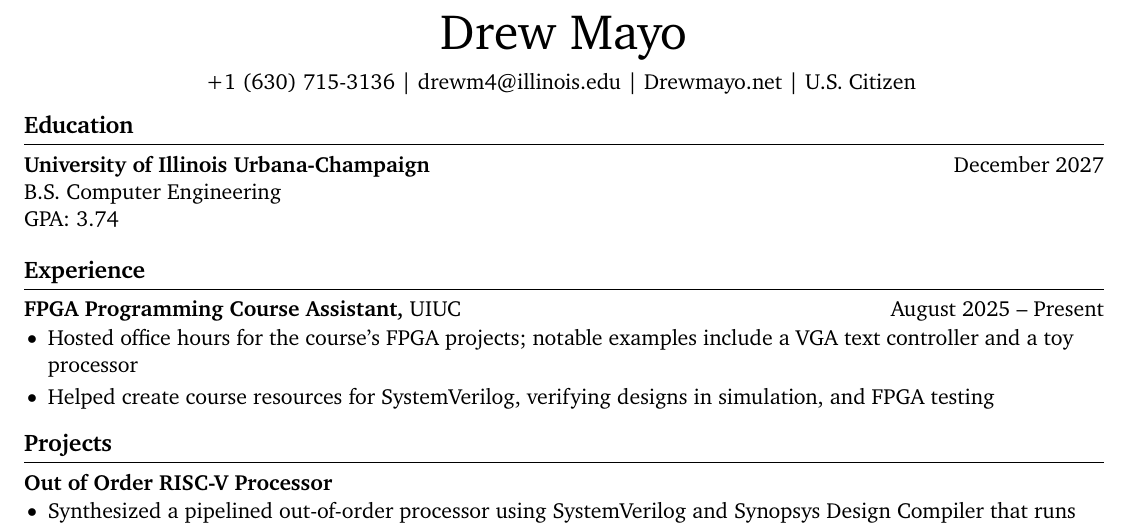
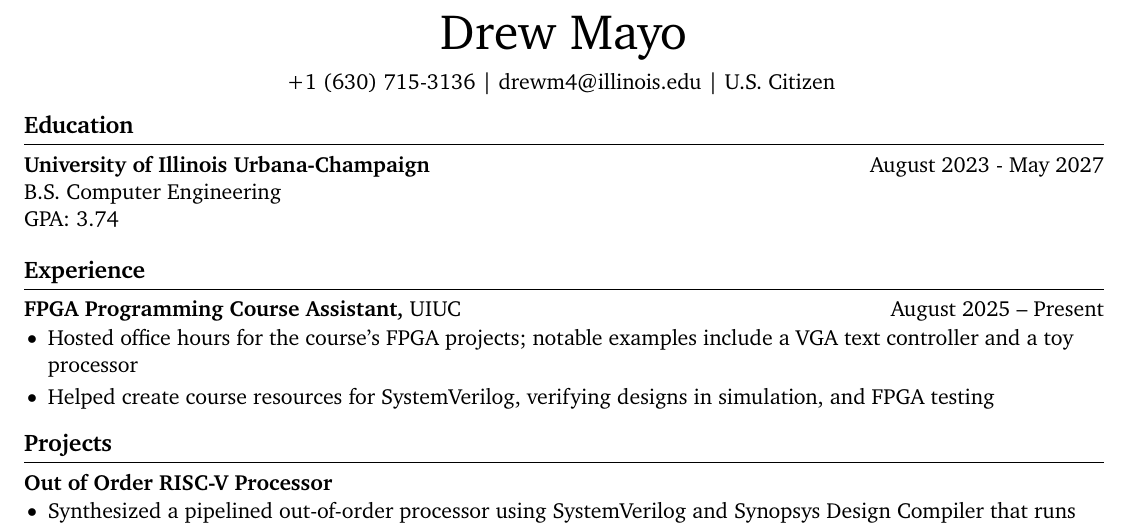
Before and after one commit to DrewMayo/resume, a LaTeX document (main.tex): part of the page, cut so that both start at the same text. Compiled offline with pdfLaTeX.

Commit message:
fix mistakes in time

```diff
--- a/main.tex
+++ b/main.tex
@@ -36,13 +36,14 @@ right=0.5in]{geometry} % specify right page margin
 \vspace{5pt}
 
 % contact information
-\centerline{+1 (630) 715-3136 | \href{mailto:drewm4@illinois.edu}{drewm4@illinois.edu} | \href{Drewmayo.net}{Drewmayo.net} | U.S. Citizen }
+%\centerline{+1 (630) 715-3136 | \href{mailto:drewm4@illinois.edu}{drewm4@illinois.edu} | \href{Drewmayo.net}{Drewmayo.net} | U.S. Citizen }
+\centerline{+1 (630) 715-3136 | \href{mailto:drewm4@illinois.edu}{drewm4@illinois.edu} | U.S. Citizen }
 
 \vspace{-10pt}
 
 % education section
 \section*{Education}
-\textbf{University of Illinois Urbana-Champaign} \hfill December 2027 \\ B.S. Computer Engineering \\
+\textbf{University of Illinois Urbana-Champaign} \hfill August 2023 - May 2027 \\ B.S. Computer Engineering \\
 GPA: 3.74
 
 \vspace{-6.5pt}
```
